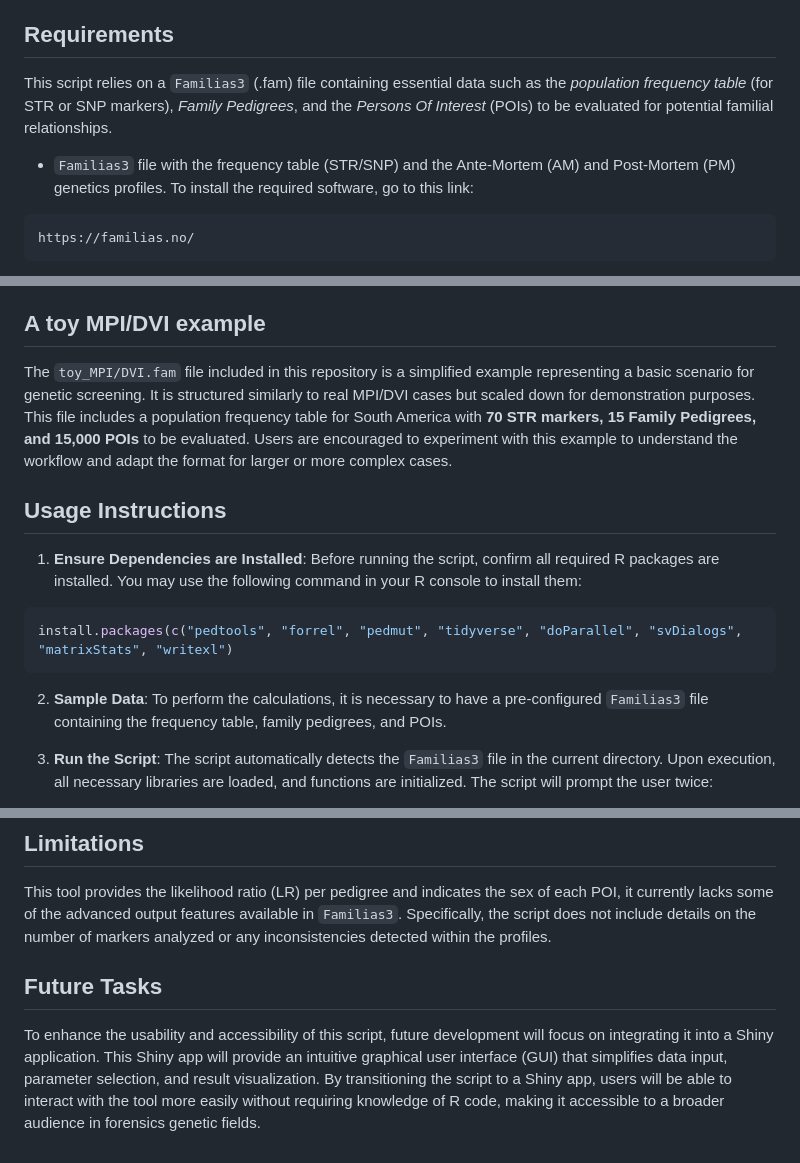
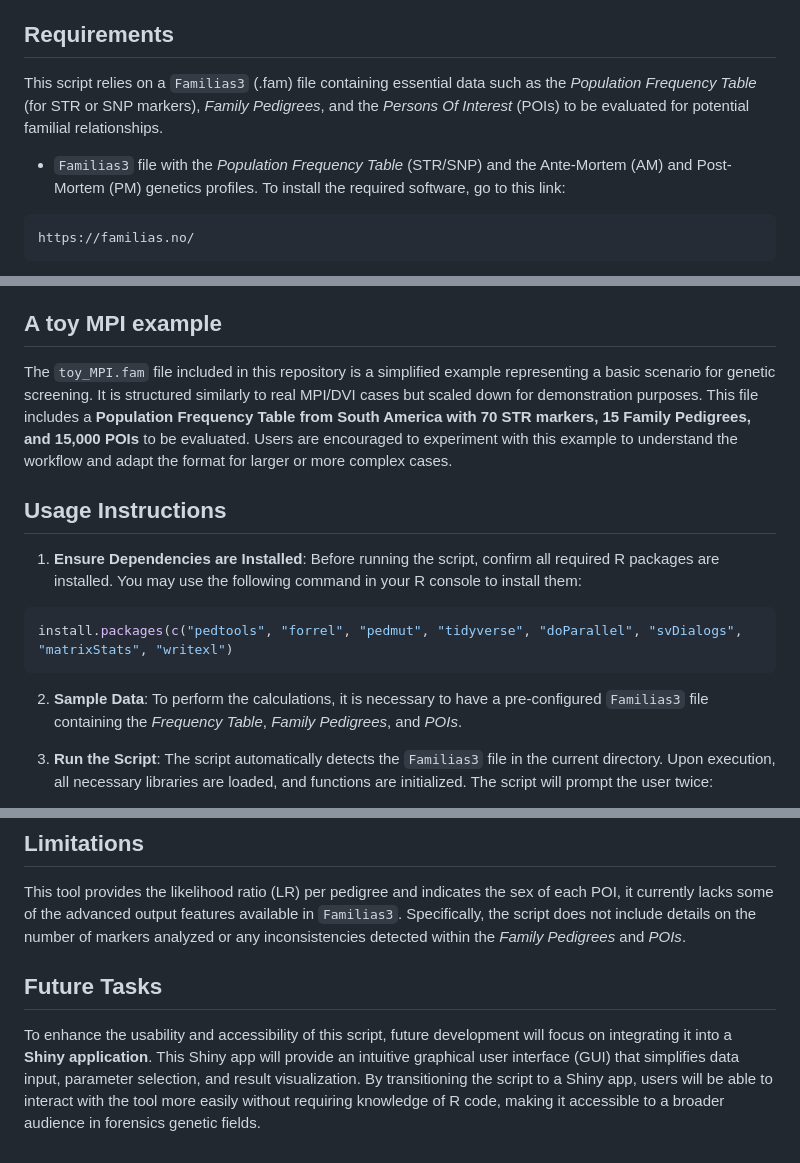
Before and after one commit to sbiagini0/ParallelForensicLR, a Markdown page: README.md, 3 parts joined by grey strips. Rendered like a GitHub page.

````diff
--- a/README.md
+++ b/README.md
@@ -30,13 +30,13 @@ outcomes in genetic searches for missing persons.
 ## Requirements
 
 This script relies on a `Familias3` (.fam) file containing essential
-data such as the *population frequency table* (for STR or SNP markers),
+data such as the *Population Frequency Table* (for STR or SNP markers),
 *Family Pedigrees*, and the *Persons Of Interest* (POIs) to be evaluated
 for potential familial relationships.
 
-- `Familias3` file with the frequency table (STR/SNP) and the
-  Ante-Mortem (AM) and Post-Mortem (PM) genetics profiles. To install
-  the required software, go to this link:
+- `Familias3` file with the _Population Frequency Table_ (STR/SNP) and the
+  Ante-Mortem (AM) and Post-Mortem (PM) genetics profiles.
+  To install the required software, go to this link:
 
 ``` r
 https://familias.no/
@@ -58,13 +58,13 @@ https://familias.no/
     - matrixStats
     - writexl
 
-## A toy MPI/DVI example
+## A toy MPI example
 
-The `toy_MPI/DVI.fam` file included in this repository is a simplified
+The `toy_MPI.fam` file included in this repository is a simplified
 example representing a basic scenario for genetic screening. It is
 structured similarly to real MPI/DVI cases but scaled down for
-demonstration purposes. This file includes a population frequency table
-for South America with **70 STR markers, 15 Family Pedigrees, and 15,000
+demonstration purposes. This file includes a **Population Frequency Table
+from South America with 70 STR markers, 15 Family Pedigrees, and 15,000
 POIs** to be evaluated. Users are encouraged to experiment with this
 example to understand the workflow and adapt the format for larger or
 more complex cases.
@@ -80,8 +80,8 @@ install.packages(c("pedtools", "forrel", "pedmut", "tidyverse", "doParallel", "s
 ```
 
 2.  **Sample Data**: To perform the calculations, it is necessary to
-    have a pre-configured `Familias3` file containing the frequency
-    table, family pedigrees, and POIs.
+    have a pre-configured `Familias3` file containing the _Frequency
+    Table_, _Family Pedigrees_, and _POIs_.
 
 3.  **Run the Script**: The script automatically detects the `Familias3`
     file in the current directory. Upon execution, all necessary
@@ -122,12 +122,12 @@ This tool provides the likelihood ratio (LR) per pedigree and indicates
 the sex of each POI, it currently lacks some of the advanced output
 features available in `Familias3`. Specifically, the script does not
 include details on the number of markers analyzed or any inconsistencies
-detected within the profiles.
+detected within the _Family Pedigrees_ and _POIs_.
 
 ## Future Tasks
 
 To enhance the usability and accessibility of this script, future
-development will focus on integrating it into a Shiny application. This
+development will focus on integrating it into a **Shiny application**. This
 Shiny app will provide an intuitive graphical user interface (GUI) that
 simplifies data input, parameter selection, and result visualization. By
 transitioning the script to a Shiny app, users will be able to interact
````
